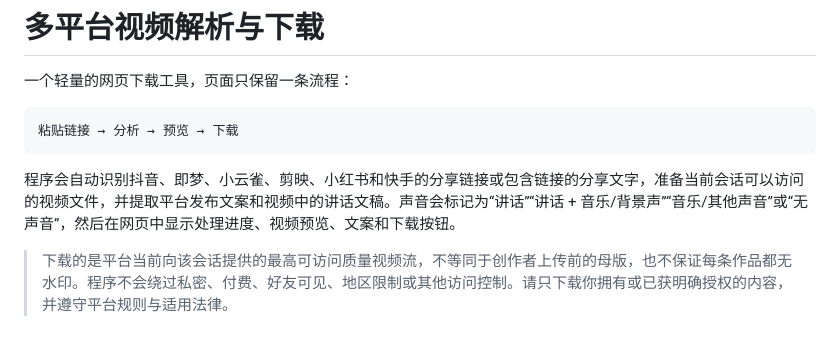
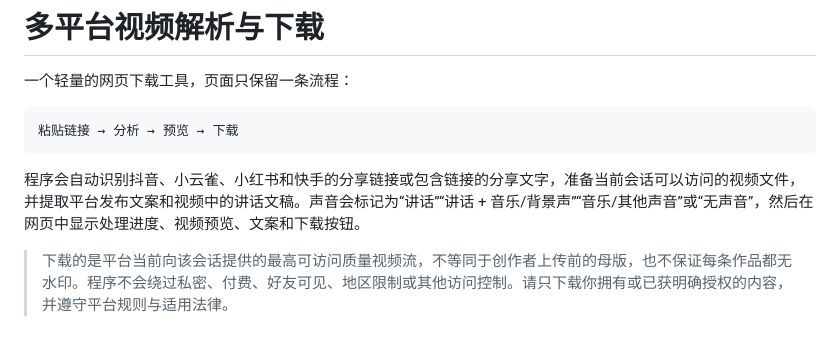
Before and after one commit to limoyousheng/share-link-video-downloader, a Markdown page: README.md, the part around the change. GitHub-like rendering.

````diff
--- a/README.md
+++ b/README.md
@@ -6,7 +6,7 @@
 粘贴链接 → 分析 → 预览 → 下载
 ```
 
-程序会自动识别抖音、即梦、小云雀、剪映、小红书和快手的分享链接或包含链接的分享文字，准备当前会话可以访问的视频文件，并提取平台发布文案和视频中的讲话文稿。声音会标记为“讲话”“讲话 + 音乐/背景声”“音乐/其他声音”或“无声音”，然后在网页中显示处理进度、视频预览、文案和下载按钮。
+程序会自动识别抖音、小云雀、小红书和快手的分享链接或包含链接的分享文字，准备当前会话可以访问的视频文件，并提取平台发布文案和视频中的讲话文稿。声音会标记为“讲话”“讲话 + 音乐/背景声”“音乐/其他声音”或“无声音”，然后在网页中显示处理进度、视频预览、文案和下载按钮。
 
 > 下载的是平台当前向该会话提供的最高可访问质量视频流，不等同于创作者上传前的母版，也不保证每条作品都无水印。程序不会绕过私密、付费、好友可见、地区限制或其他访问控制。请只下载你拥有或已获明确授权的内容，并遵守平台规则与适用法律。
 
````
